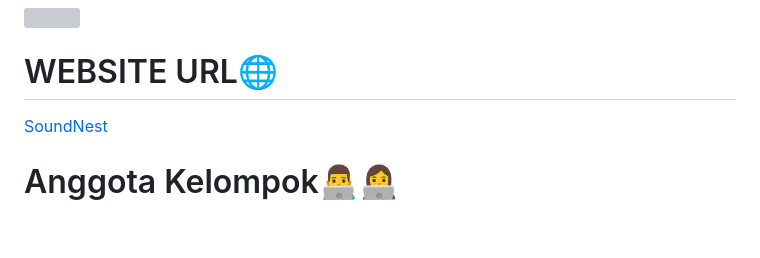
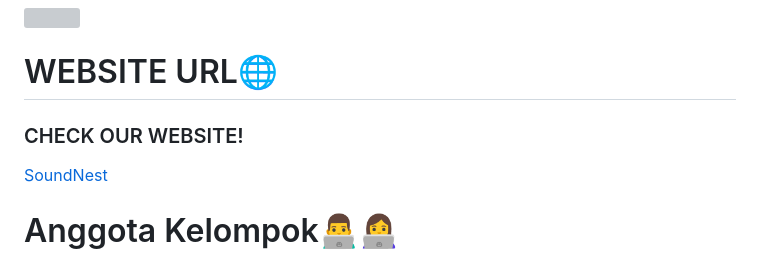
Before and after one commit to F03-PBP/SoundNest, a Markdown page: README.md, the part around the change. GitHub-like rendering; blank space fills up the shorter version; grey boxes are pictures that could not be loaded.

Commit message:
add deployment url

```diff
--- a/README.md
+++ b/README.md
@@ -2,6 +2,7 @@
 <img src="https://st2.depositphotos.com/1026266/8677/i/450/depositphotos_86776490-stock-photo-turntable-playing-classical-music-with.jpg" style="display: block; margin: 0 auto, width: 50%; height: 50%;">
 
 # WEBSITE URL🌐
+### CHECK OUR WEBSITE!
 [SoundNest](https://khairul-bintang-soundnest.pbp.cs.ui.ac.id/)
 
 # Anggota Kelompok👨‍💻👩‍💻
```
